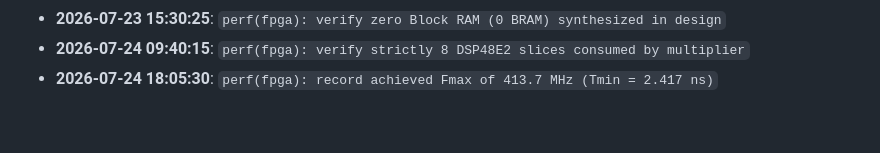
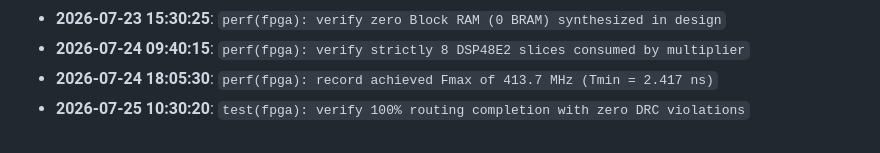
Before and after one commit to tinumathew-stuff/Post-Quantum-Cryptography-ML-KEM-accelerator-FPGA, a Markdown page: docs/DEV_PROGRESS.md, the part around the change. Rendered like a GitHub page.

Commit message:
test(fpga): verify 100% routing completion with zero DRC violations

```diff
--- a/docs/DEV_PROGRESS.md
+++ b/docs/DEV_PROGRESS.md
@@ -625,3 +625,4 @@ Engineering activity and milestone tracking for the FIPS 203 Cryptographic Hardw
 - **2026-07-23 15:30:25**: `perf(fpga): verify zero Block RAM (0 BRAM) synthesized in design`
 - **2026-07-24 09:40:15**: `perf(fpga): verify strictly 8 DSP48E2 slices consumed by multiplier`
 - **2026-07-24 18:05:30**: `perf(fpga): record achieved Fmax of 413.7 MHz (Tmin = 2.417 ns)`
+- **2026-07-25 10:30:20**: `test(fpga): verify 100% routing completion with zero DRC violations`
```
